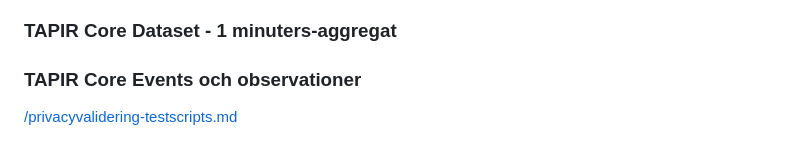
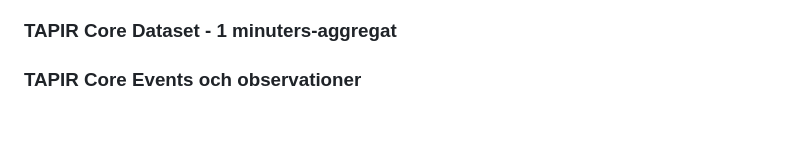
Before and after one commit to dnstapir/privacy-analysis, a Markdown page: privacyvalidering-testscripts.md, the part around the change. Rendered like a GitHub page.

```diff
--- a/privacyvalidering-testscripts.md
+++ b/privacyvalidering-testscripts.md
@@ -262,5 +262,3 @@ Se: [privacyvalidering-patterns.md](privacyvalidering-patterns.md)
 ### TAPIR Core Dataset - 1 minuters-aggregat
 
 ### TAPIR Core Events och observationer
-
-[/privacyvalidering-testscripts.md](/privacyvalidering-testscripts.md)
```
Also changed, not shown: privacyvalidering-patterns.md (+2 -0 lines).
